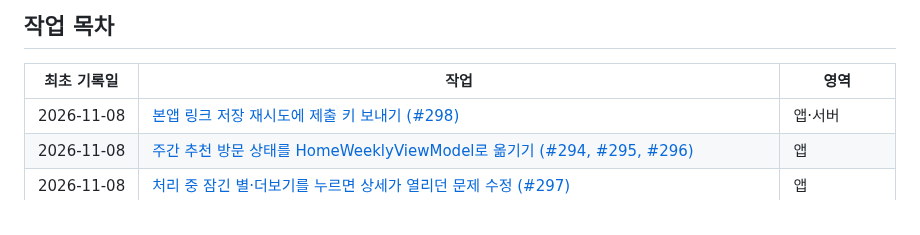
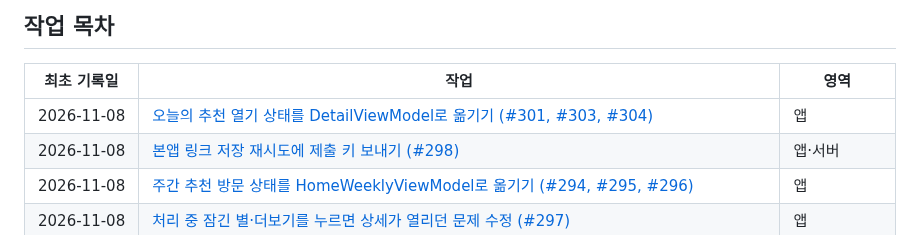
Before and after one commit to clip-back/clipback, a Markdown page: docs/history/README.md, the part around the change. Rendered like a GitHub page.

```diff
--- a/docs/history/README.md
+++ b/docs/history/README.md
@@ -29,6 +29,7 @@
 
 | 최초 기록일 | 작업 | 영역 |
 | --- | --- | --- |
+| 2026-11-08 | [오늘의 추천 열기 상태를 DetailViewModel로 옮기기 (#301, #303, #304)](2026-11-08-today-open-detail-view-model.md) | 앱 |
 | 2026-11-08 | [본앱 링크 저장 재시도에 제출 키 보내기 (#298)](2026-11-08-link-save-submission-key.md) | 앱·서버 |
 | 2026-11-08 | [주간 추천 방문 상태를 HomeWeeklyViewModel로 옮기기 (#294, #295, #296)](2026-11-08-home-weekly-visit.md) | 앱 |
 | 2026-11-08 | [처리 중 잠긴 별·더보기를 누르면 상세가 열리던 문제 수정 (#297)](2026-11-08-locked-star-retap.md) | 앱 |
```
Also changed, not shown: docs/history/2026-11-08-today-open-detail-view-model.md (added, +152 -0 lines).
